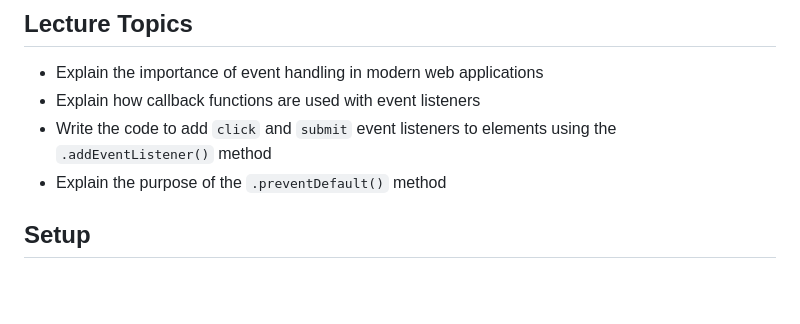
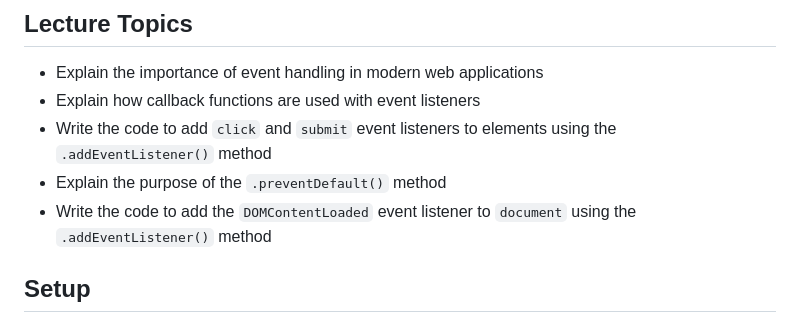
Before and after one commit to talibebarryflatironschool/SE-NYC-010625-Phase-1, a Markdown page: README.md, the part around the change. GitHub-like rendering; blank space fills up the shorter version.

Commit message:
Updated Lecture Topics section

```diff
--- a/README.md
+++ b/README.md
@@ -5,6 +5,7 @@
 - Explain how callback functions are used with event listeners
 - Write the code to add `click` and `submit` event listeners to elements using the `.addEventListener()` method
 - Explain the purpose of the `.preventDefault()` method
+- Write the code to add the `DOMContentLoaded` event listener to `document` using the `.addEventListener()` method
 
 ## Setup
 
```
